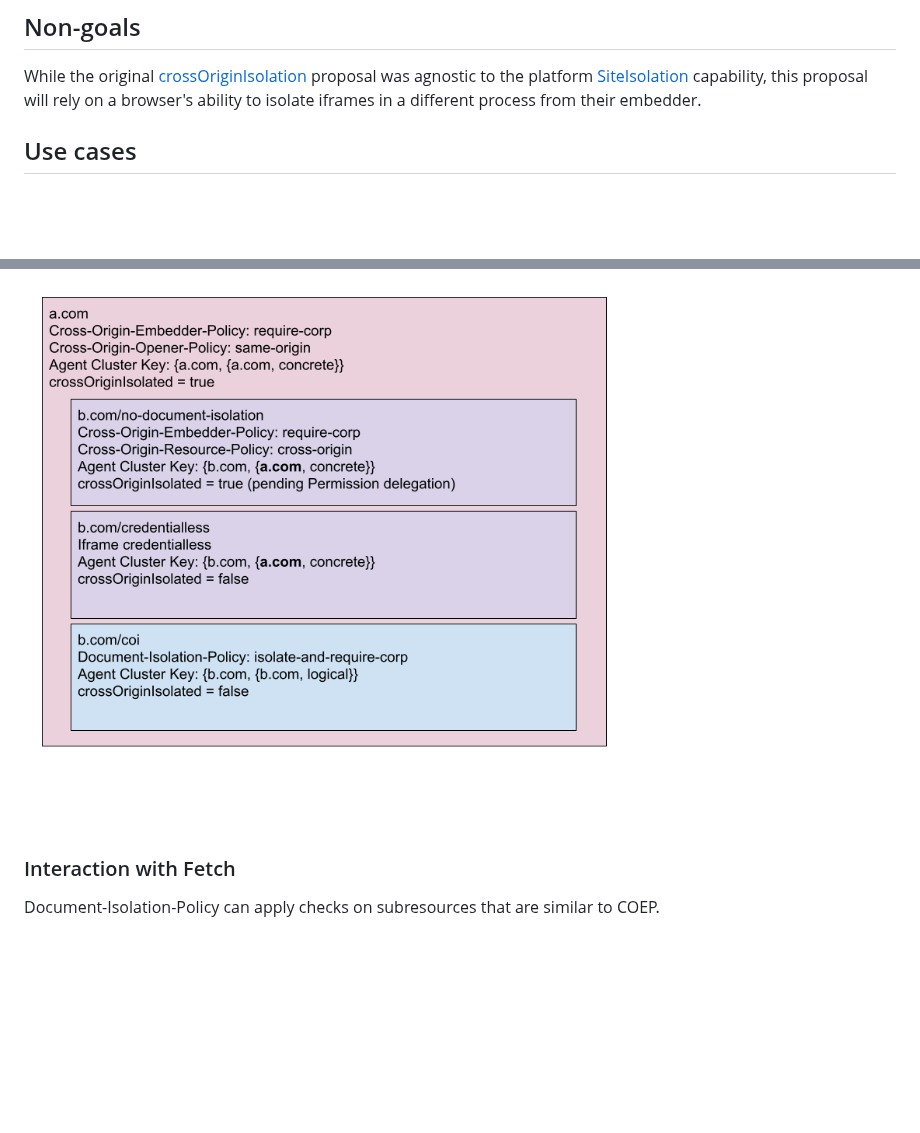
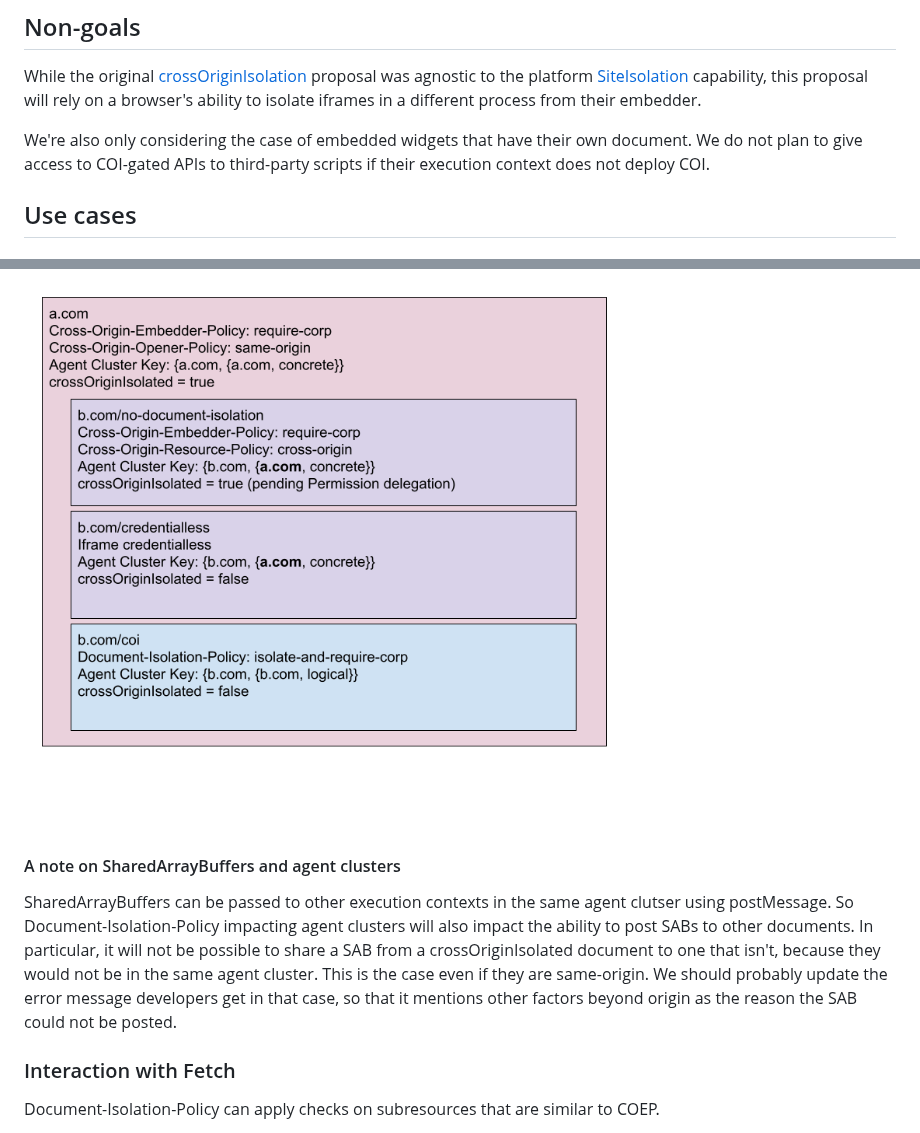
Before and after one commit to explainers-by-googlers/document-isolation-policy, a Markdown page: README.md, 2 parts joined by grey strips. Rendered like a GitHub page; blank space fills up the shorter version.

```diff
--- a/README.md
+++ b/README.md
@@ -59,6 +59,8 @@ We want to provide end users with web applications that can perform compute heav
 ## Non-goals
 
 While the original [crossOriginIsolation](https://developer.mozilla.org/en-US/docs/Web/API/crossOriginIsolated) proposal was agnostic to the platform [SiteIsolation](https://www.chromium.org/Home/chromium-security/site-isolation/) capability, this proposal will rely on a browser's ability to isolate iframes in a different process from their embedder.
+
+We're also only considering the case of embedded widgets that have their own document. We do not plan to give access to COI-gated APIs to third-party scripts if their execution context does not deploy COI.
 
 ## Use cases
 
@@ -292,6 +294,9 @@ We believe that option 1 is the best again, due to consistency. The document wil
 
 ![Only page level COI suuported](/images/agent-cluster5.png)
 
+#### A note on SharedArrayBuffers and agent clusters
+SharedArrayBuffers can be passed to other execution contexts in the same agent clutser using postMessage. So Document-Isolation-Policy impacting agent clusters will also impact the ability to post SABs to other documents. In particular, it will not be possible to share a SAB from a crossOriginIsolated document to one that isn't, because they would not be in the same agent cluster. This is the case even if they are same-origin. We should probably update the error message developers get in that case, so that it mentions other factors beyond origin as the reason the SAB could not be posted.
+
 ### Interaction with Fetch
 Document-Isolation-Policy can apply checks on subresources that are similar to COEP.
 
```
